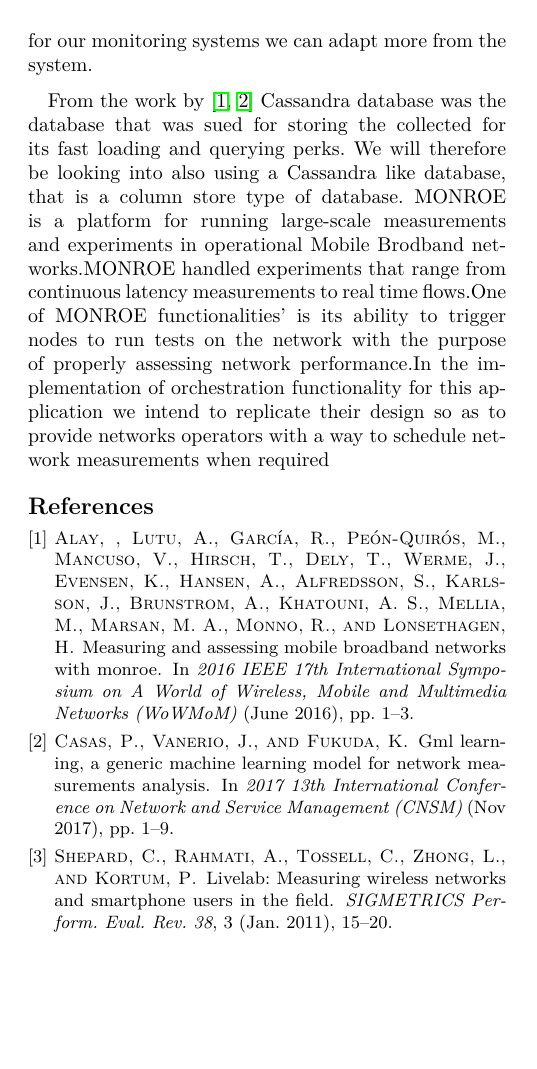
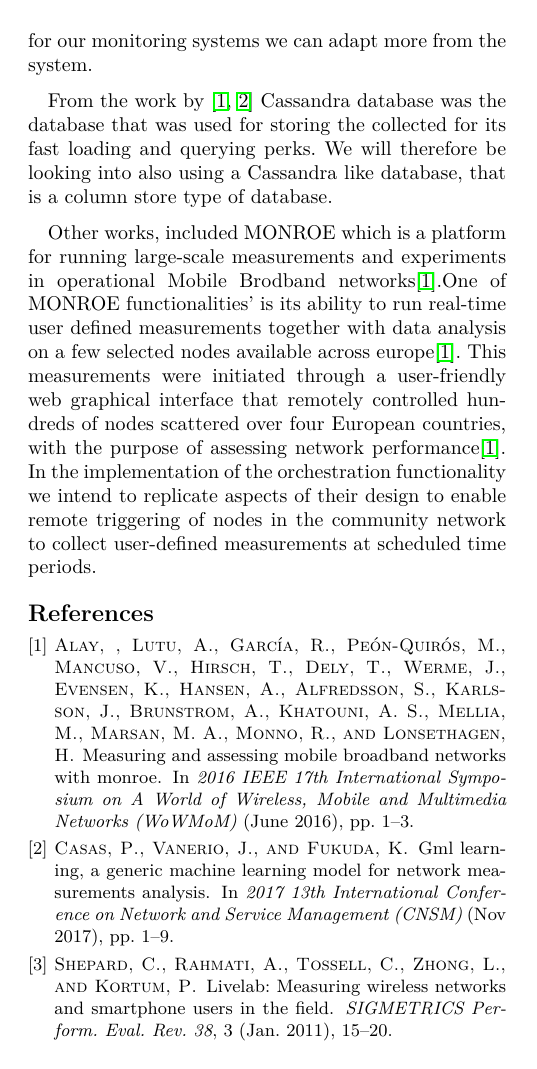
Before and after one commit to MelulekiDube/project_proposal, a LaTeX paper (proposal.tex, which reads sections/related_works.tex): page 2 of 2. Compiled offline with pdfLaTeX; a missing font is replaced by an installed copy or a similar font.

Commit message:
padded related work with more fluff on monroe

```diff
--- a/sections/related_works.tex
+++ b/sections/related_works.tex
@@ -3,6 +3,7 @@ Since we are creating a Quality of Services monitoring system, one aspect that i
 \paragraph{}
 One of the important works that was looked at summarized the challenges involved when collecting measurements from mobiles phones. These challenges included legal issues and power consumed by these types measurement systems \cite{Shepard:2011:LMW:1925019.1925023}. The Live-Lab systems \cite{Shepard:2011:LMW:1925019.1925023} looked into eliminating these challenges by providing a systems which was capable of running internet measurements on different iPhone 3 mobile devices. The implementation details of this system were provided and thus for our monitoring systems we can adapt more from the system.
 \paragraph{}
-From the work by \cite{7523537,8255998} Cassandra database was the database that was sued for storing the collected for its fast loading and querying perks. We will therefore be looking into also using a Cassandra like database, that is a column store type of database.
-MONROE is a platform for running large-scale measurements and experiments in operational Mobile Brodband networks.MONROE handled experiments that range from continuous latency measurements to real time flows.One of MONROE functionalities' is its ability to trigger nodes to run tests on the network
-with the purpose of properly assessing network performance.In the implementation of orchestration functionality for this application we intend to replicate their design so as to provide networks operators with a way to schedule network measurements when required %NEED to Cite
+From the work by \cite{7523537,8255998} Cassandra database was the database that was used for storing the collected for its fast loading and querying perks. We will therefore be looking into also using a Cassandra like database, that is a column store type of database.
+
+\paragraph{}
+Other works, included MONROE which is a platform for running large-scale measurements and experiments in operational Mobile Brodband networks\cite{7523537}.One of MONROE functionalities' is its ability to run real-time user defined measurements together with data analysis on a few selected nodes available across europe\cite{7523537}. This measurements were initiated through a user-friendly web graphical interface that remotely controlled hundreds of nodes scattered over four European countries, with the purpose of assessing network performance\cite{7523537}. In the implementation of the orchestration functionality we intend to replicate aspects of their design to enable remote triggering of nodes in the community network to collect user-defined measurements at scheduled time periods.
```
